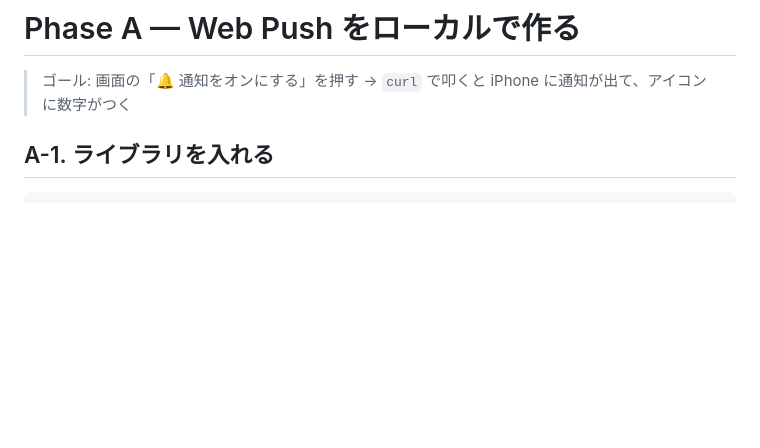
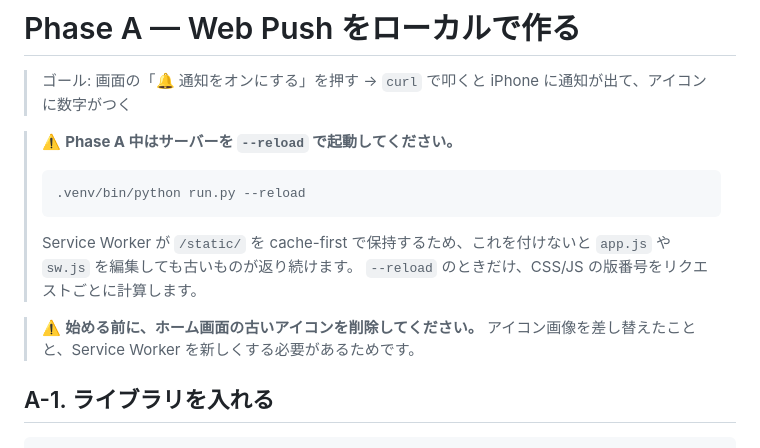
Before and after one commit to Oota-0505/book-search-app, a Markdown page: docs/implementation_plan.md, the part around one of its changes. Drawn GitHub-style; blank space fills up the shorter version.

````diff
--- a/docs/implementation_plan.md
+++ b/docs/implementation_plan.md
@@ -33,6 +59,17 @@ Phase E  Gmail と繋ぐ                   ← 実用化
 # Phase A — Web Push をローカルで作る
 
 > ゴール: 画面の「🔔 通知をオンにする」を押す → `curl` で叩くと iPhone に通知が出て、アイコンに数字がつく
+
+> ⚠️ **Phase A 中はサーバーを `--reload` で起動してください。**
+> ```bash
+> .venv/bin/python run.py --reload
+> ```
+> Service Worker が `/static/` を cache-first で保持するため、これを付けないと
+> `app.js` や `sw.js` を編集しても古いものが返り続けます。
+> `--reload` のときだけ、CSS/JS の版番号をリクエストごとに計算します。
+
+> ⚠️ **始める前に、ホーム画面の古いアイコンを削除してください。**
+> アイコン画像を差し替えたことと、Service Worker を新しくする必要があるためです。
 
 ## A-1. ライブラリを入れる
 
````
Also changed, not shown: other parts of docs/implementation_plan.md (+32 -7 lines).
